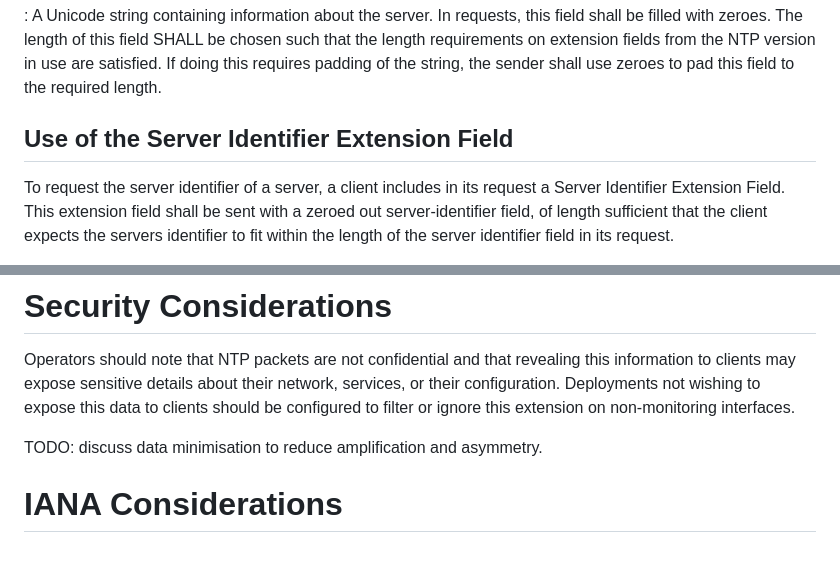
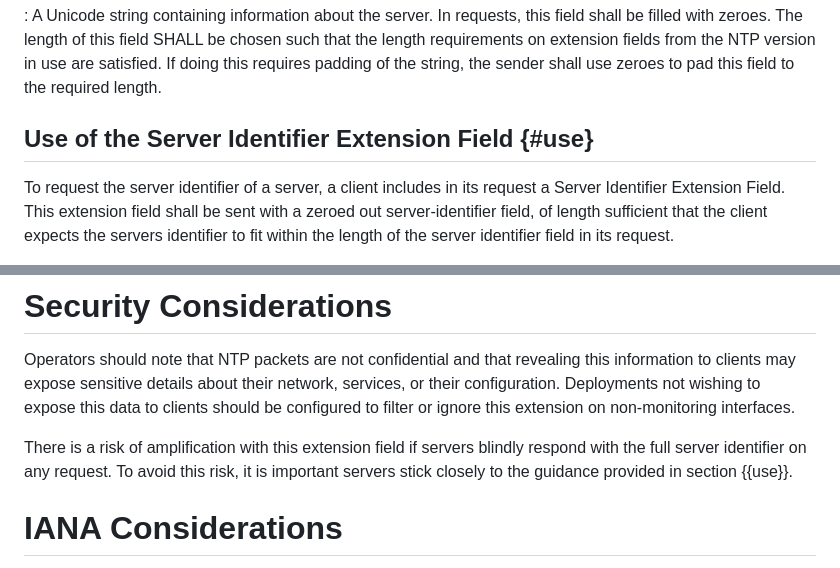
Before and after one commit to signalsforgranted/draft-grant-ntp-server-identifier-extension, a Markdown page: draft-grant-ntp-server-identifier-extension.md, 2 parts joined by grey strips. Drawn GitHub-style.

Commit message:
Provide security considerations around amplification
Removes the final TODO in the document.

```diff
--- a/draft-grant-ntp-server-identifier-extension.md
+++ b/draft-grant-ntp-server-identifier-extension.md
@@ -80,7 +80,7 @@ Server Identifier:
 
 : A Unicode string containing information about the server. In requests, this field shall be filled with zeroes. The length of this field SHALL be chosen such that the length requirements on extension fields from the NTP version in use are satisfied. If doing this requires padding of the string, the sender shall use zeroes to pad this field to the required length.
 
-## Use of the Server Identifier Extension Field
+## Use of the Server Identifier Extension Field {#use}
 
 To request the server identifier of a server, a client includes in its request a Server Identifier Extension Field. This extension field shall be sent with a zeroed out server-identifier field, of length sufficient that the client expects the servers identifier to fit within the length of the server identifier field in its request.
 
@@ -90,7 +90,7 @@ On receiving a Server Identifier Extension Field a server MAY choose to send its
 
 Operators should note that NTP packets are not confidential and that revealing this information to clients may expose sensitive details about their network, services, or their configuration. Deployments not wishing to expose this data to clients should be configured to filter or ignore this extension on non-monitoring interfaces.
 
-TODO: discuss data minimisation to reduce amplification and asymmetry.
+There is a risk of amplification with this extension field if servers blindly respond with the full server identifier on any request. To avoid this risk, it is important servers stick closely to the guidance provided in section {{use}}.
 
 # IANA Considerations
 
```
